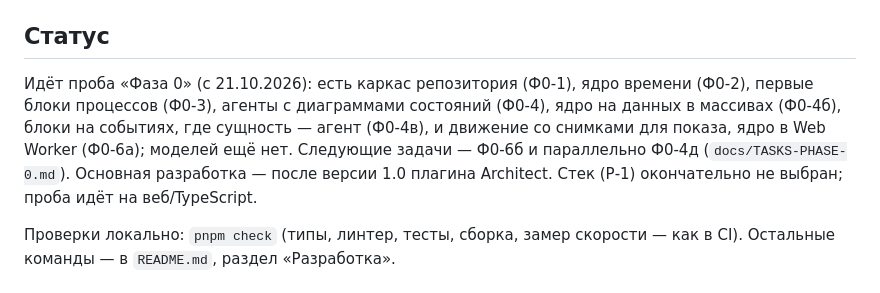
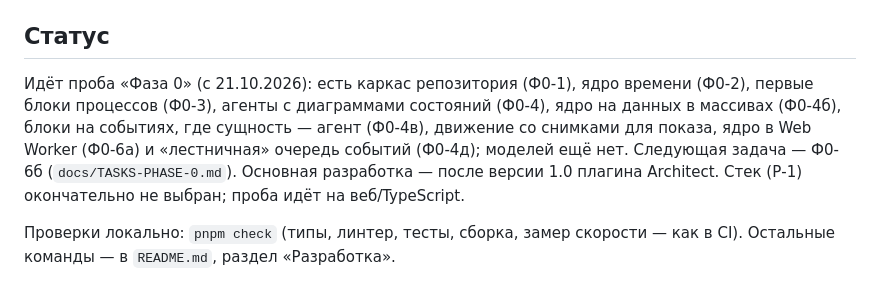
Before and after one commit to exhaustedblade/mozaika, a Markdown page: CLAUDE.md, the part around the change. Drawn GitHub-style.

```diff
--- a/CLAUDE.md
+++ b/CLAUDE.md
@@ -10,7 +10,7 @@
 
 ## Статус
 
-Идёт проба «Фаза 0» (с 21.10.2026): есть каркас репозитория (Ф0-1), ядро времени (Ф0-2), первые блоки процессов (Ф0-3), агенты с диаграммами состояний (Ф0-4), ядро на данных в массивах (Ф0-4б), блоки на событиях, где сущность — агент (Ф0-4в), и движение со снимками для показа, ядро в Web Worker (Ф0-6а); моделей ещё нет. Следующие задачи — Ф0-6б и параллельно Ф0-4д (`docs/TASKS-PHASE-0.md`). Основная разработка — после версии 1.0 плагина Architect. Стек (Р-1) окончательно не выбран; проба идёт на веб/TypeScript.
+Идёт проба «Фаза 0» (с 21.10.2026): есть каркас репозитория (Ф0-1), ядро времени (Ф0-2), первые блоки процессов (Ф0-3), агенты с диаграммами состояний (Ф0-4), ядро на данных в массивах (Ф0-4б), блоки на событиях, где сущность — агент (Ф0-4в), движение со снимками для показа, ядро в Web Worker (Ф0-6а) и «лестничная» очередь событий (Ф0-4д); моделей ещё нет. Следующая задача — Ф0-6б (`docs/TASKS-PHASE-0.md`). Основная разработка — после версии 1.0 плагина Architect. Стек (Р-1) окончательно не выбран; проба идёт на веб/TypeScript.
 
 Проверки локально: `pnpm check` (типы, линтер, тесты, сборка, замер скорости — как в CI). Остальные команды — в `README.md`, раздел «Разработка».
 
```
Also changed, not shown: README.md (+1 -1 lines), docs/TASKS-PHASE-0.md (+1 -1 lines).
